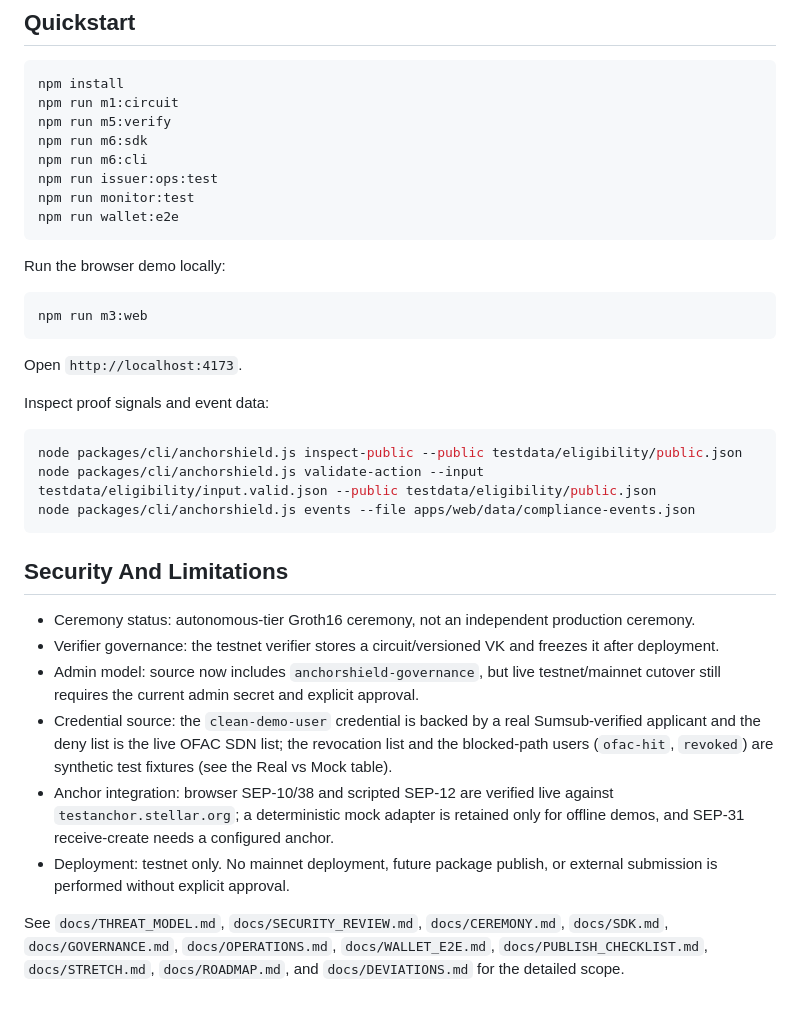
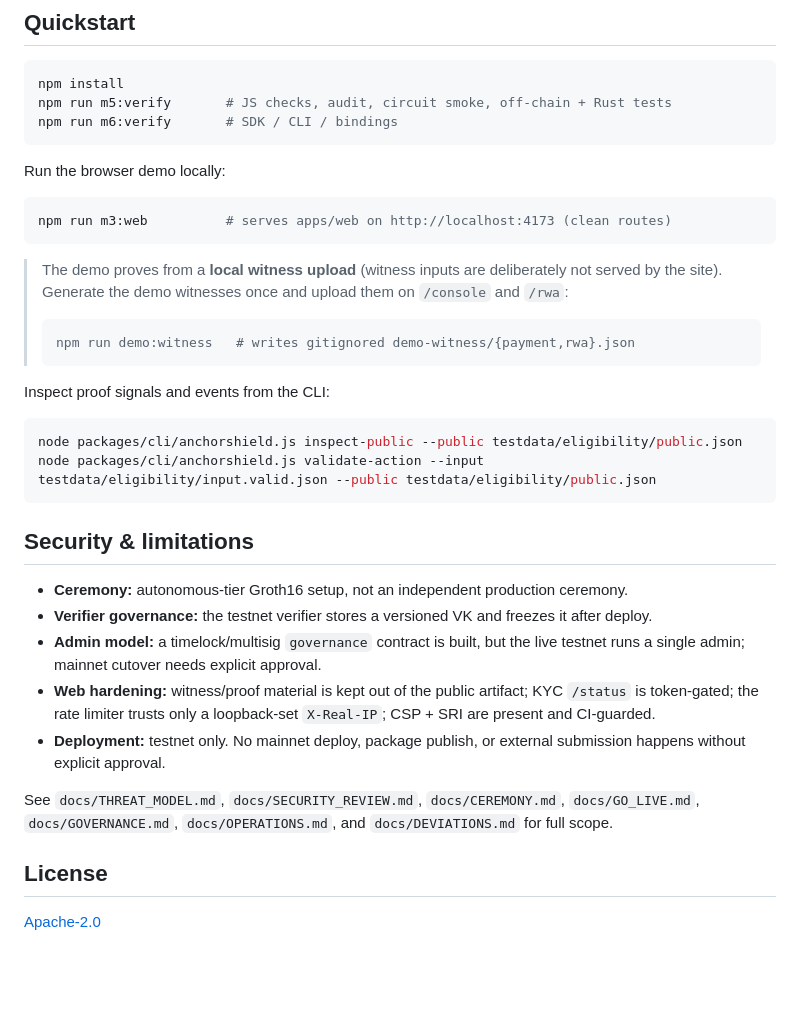
Before and after one commit to Ridwannurudeen/anchorshield, a Markdown page: README.md, the part around one of its changes. GitHub-like rendering; blank space fills up the shorter version.

````diff
--- a/README.md
+++ b/README.md
@@ -69,38 +133,39 @@ Full deployment JSON is in `deployments/testnet-hardened.json`.
 
 ```bash
 npm install
-npm run m1:circuit
-npm run m5:verify
-npm run m6:sdk
-npm run m6:cli
-npm run issuer:ops:test
-npm run monitor:test
-npm run wallet:e2e
+npm run m5:verify       # JS checks, audit, circuit smoke, off-chain + Rust tests
+npm run m6:verify       # SDK / CLI / bindings
 ```
 
 Run the browser demo locally:
 
 ```bash
-npm run m3:web
+npm run m3:web          # serves apps/web on http://localhost:4173 (clean routes)
 ```
 
-Open `http://localhost:4173`.
+> The demo proves from a **local witness upload** (witness inputs are deliberately not served by the site). Generate the demo witnesses once and upload them on `/console` and `/rwa`:
+>
+> ```bash
+> npm run demo:witness   # writes gitignored demo-witness/{payment,rwa}.json
+> ```
 
-Inspect proof signals and event data:
+Inspect proof signals and events from the CLI:
 
 ```bash
 node packages/cli/anchorshield.js inspect-public --public testdata/eligibility/public.json
 node packages/cli/anchorshield.js validate-action --input testdata/eligibility/input.valid.json --public testdata/eligibility/public.json
-node packages/cli/anchorshield.js events --file apps/web/data/compliance-events.json
 ```
 
-## Security And Limitations
+## Security & limitations
 
-- Ceremony status: autonomous-tier Groth16 ceremony, not an independent production ceremony.
-- Verifier governance: the testnet verifier stores a circuit/versioned VK and freezes it after deployment.
-- Admin model: source now includes `anchorshield-governance`, but live testnet/mainnet cutover still requires the current admin secret and explicit approval.
-- Credential source: the `clean-demo-user` credential is backed by a real Sumsub-verified applicant and the deny list is the live OFAC SDN list; the revocation list and the blocked-path users (`ofac-hit`, `revoked`) are synthetic test fixtures (see the Real vs Mock table).
-- Anchor integration: browser SEP-10/38 and scripted SEP-12 are verified live against `testanchor.stellar.org`; a deterministic mock adapter is retained only for offline demos, and SEP-31 receive-create needs a configured anchor.
-- Deployment: testnet only. No mainnet deployment, future package publish, or external submission is performed without explicit approval.
+- **Ceremony:** autonomous-tier Groth16 setup, not an independent production ceremony.
+- **Verifier governance:** the testnet verifier stores a versioned VK and freezes it after deploy.
+- **Admin model:** a timelock/multisig `governance` contract is built, but the live testnet runs a single admin; mainnet cutover needs explicit approval.
+- **Web hardening:** witness/proof material is kept out of the public artifact; KYC `/status` is token-gated; the rate limiter trusts only a loopback-set `X-Real-IP`; CSP + SRI are present and CI-guarded.
+- **Deployment:** testnet only. No mainnet deploy, package publish, or external submission happens without explicit approval.
 
-See `docs/THREAT_MODEL.md`, `docs/SECURITY_REVIEW.md`, `docs/CEREMONY.md`, `docs/SDK.md`, `docs/GOVERNANCE.md`, `docs/OPERATIONS.md`, `docs/WALLET_E2E.md`, `docs/PUBLISH_CHECKLIST.md`, `docs/STRETCH.md`, `docs/ROADMAP.md`, and `docs/DEVIATIONS.md` for the detailed scope.
+See `docs/THREAT_MODEL.md`, `docs/SECURITY_REVIEW.md`, `docs/CEREMONY.md`, `docs/GO_LIVE.md`, `docs/GOVERNANCE.md`, `docs/OPERATIONS.md`, and `docs/DEVIATIONS.md` for full scope.
+
+## License
+
+[Apache-2.0](LICENSE)
````
Also changed, not shown: other parts of README.md (+113 -49 lines), docs/images/auditor.png (added), docs/images/console.png (added), docs/images/issuer.png (added), 1 other file.
